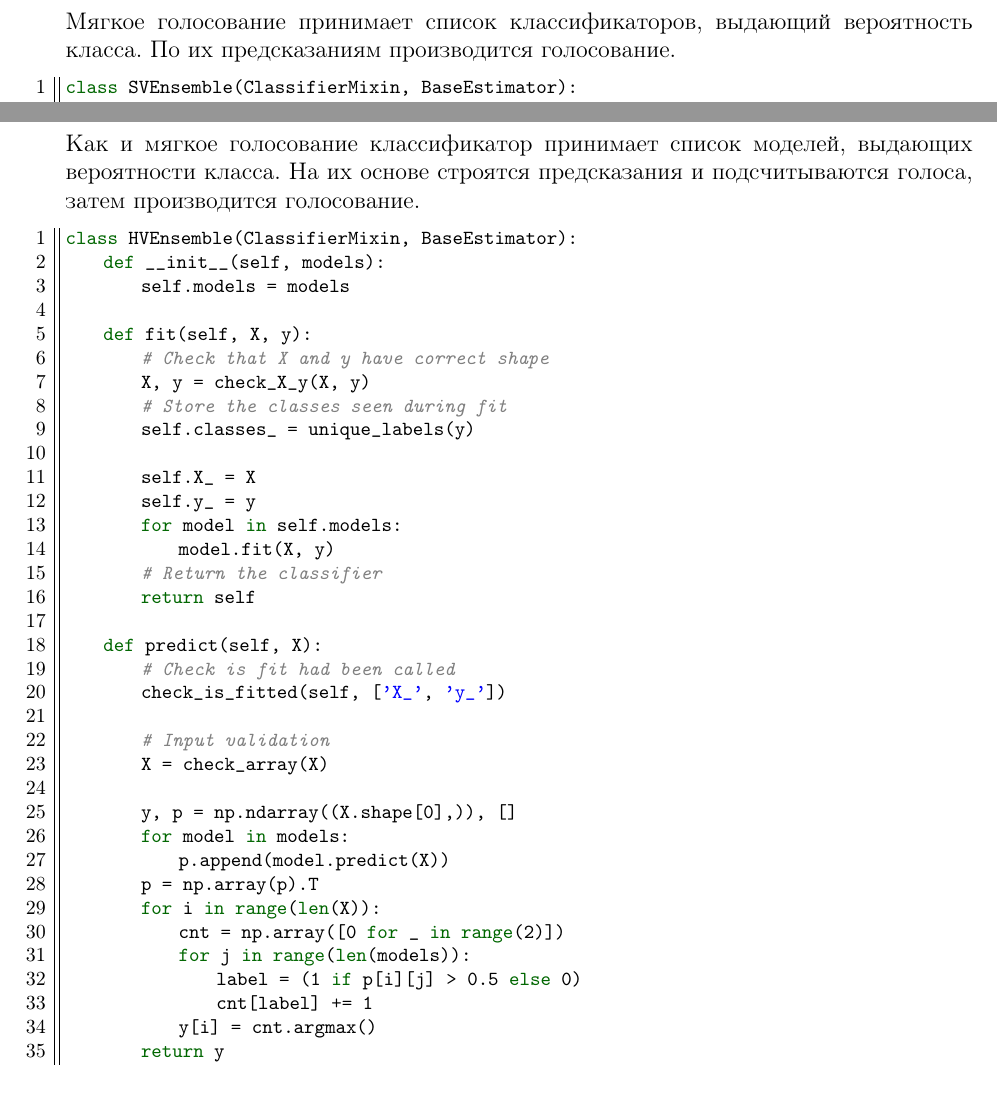
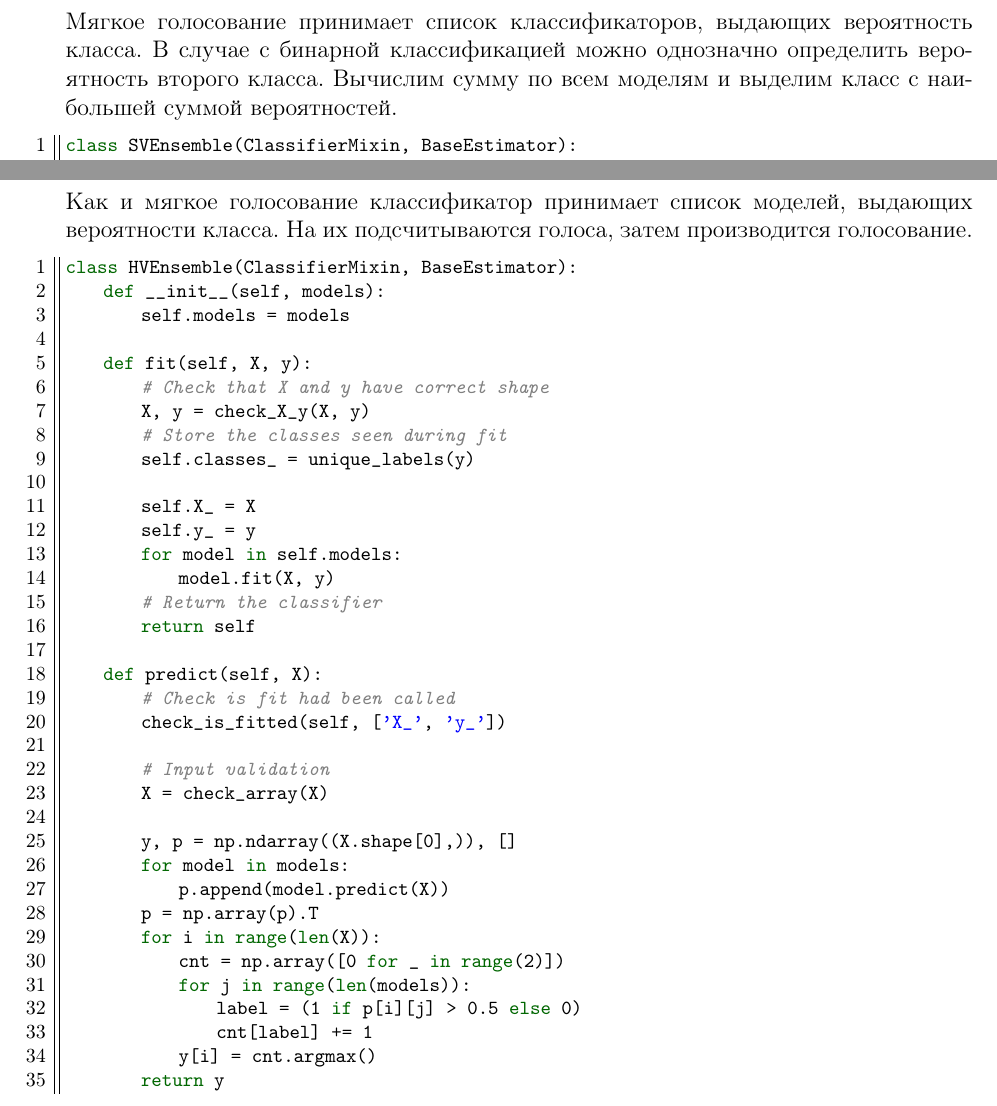
Before and after one commit to EngineerXL/artificial-intelligence, a LaTeX document (machine-learning/lab2/report/report.tex, which reads machine-learning/lab2/report/src/description.tex): two parts of pages 10 and 11 of 18, joined at a grey line, cut so that both start at the same text. The pictures show the PDF file machine-learning/lab2/report/report.pdf that the author committed with the source.

Commit message:
Небольшие исправления

```diff
--- a/machine-learning/lab2/report/src/description.tex
+++ b/machine-learning/lab2/report/src/description.tex
@@ -266,7 +266,7 @@ class MyRandomForestClassifier(ClassifierMixin, BaseEstimator):
 
 \subsection{Мягкое голосование}
 
-Мягкое голосование принимает список классификаторов, выдающий вероятность класса. По их предсказаниям производится голосование.
+Мягкое голосование принимает список классификаторов, выдающих вероятность класса. В случае с бинарной классификацией можно однозначно определить вероятность второго класса. Вычислим сумму по всем моделям и выделим класс с наибольшей суммой вероятностей.
 \begin{lstlisting}[language=Python]
 class SVEnsemble(ClassifierMixin, BaseEstimator):
     def __init__(self, models):
@@ -310,7 +310,7 @@ class SVEnsemble(ClassifierMixin, BaseEstimator):
 
 \subsection{Жёсткое голосование}
 
-Как и мягкое голосование классификатор принимает список моделей, выдающих вероятности класса. На их основе строятся предсказания и подсчитываются голоса, затем производится голосование.
+Как и мягкое голосование классификатор принимает список моделей, выдающих вероятности класса. На их подсчитываются голоса, затем производится голосование.
 \begin{lstlisting}[language=Python]
 class HVEnsemble(ClassifierMixin, BaseEstimator):
     def __init__(self, models):
```
Also changed, not shown: machine-learning/lab2/report/report.pdf.
